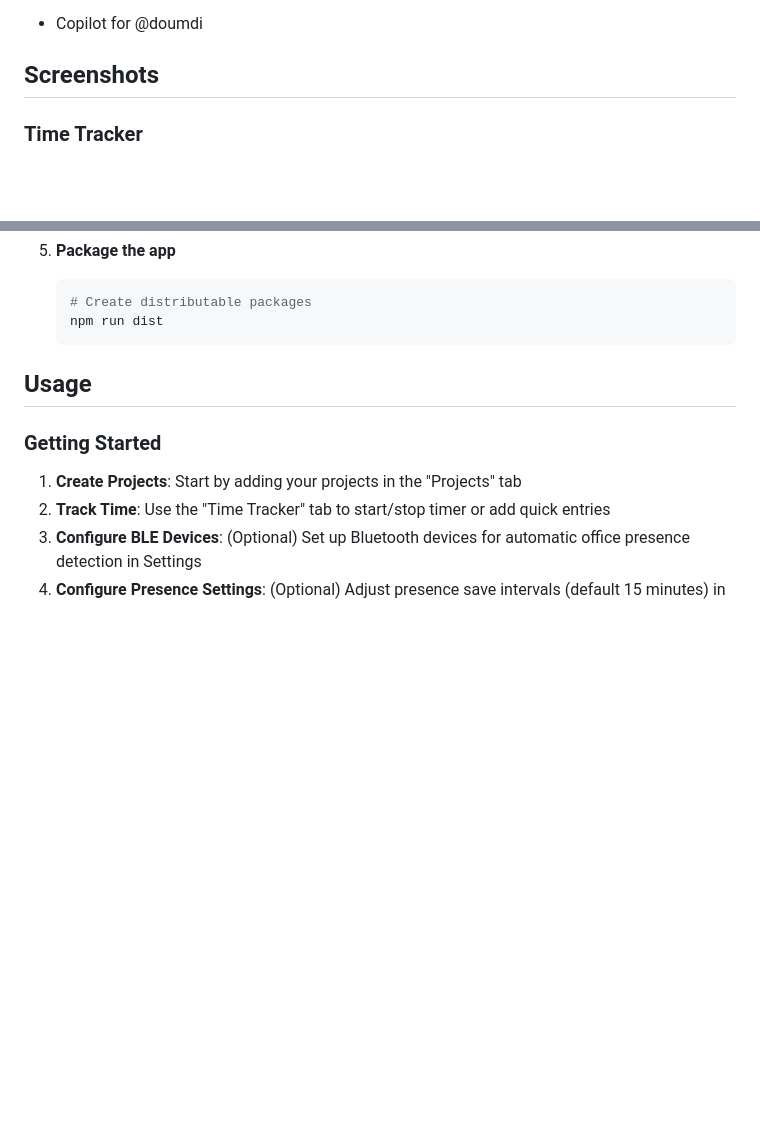
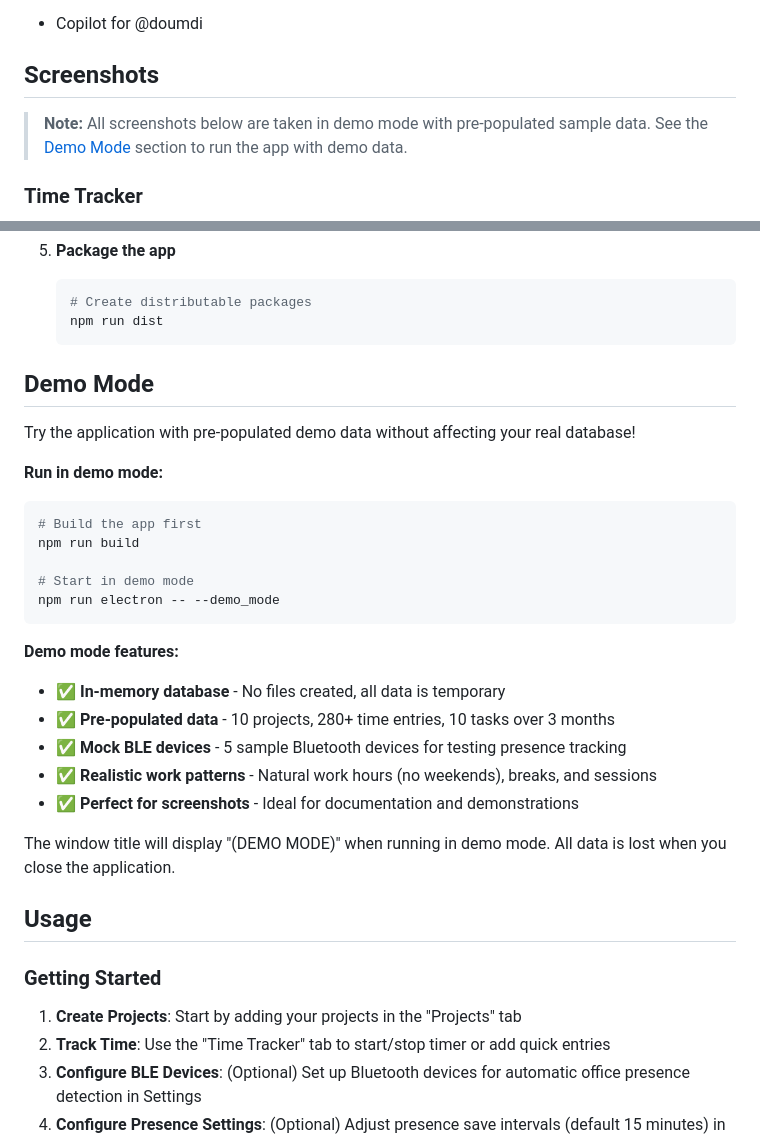
Before and after one commit to doumdi/project-time-tracker, a Markdown page: README.md, 2 parts joined by grey strips. GitHub-like rendering; blank space fills up the shorter version.

Commit message:
Add demo mode documentation and screenshots guide
Co-authored-by: doumdi <711286+doumdi@users.noreply.github.com>

````diff
--- a/README.md
+++ b/README.md
@@ -9,6 +9,8 @@ Author(s) :
 - Copilot for @doumdi
 
 ## Screenshots
+
+> **Note:** All screenshots below are taken in demo mode with pre-populated sample data. See the [Demo Mode](#demo-mode) section to run the app with demo data.
 
 ### Time Tracker
 ![Time Tracker Interface](docs/images/screenshot-time-tracker.png)
@@ -109,6 +111,28 @@ Author(s) :
    # Create distributable packages
    npm run dist
    ```
+
+## Demo Mode
+
+Try the application with pre-populated demo data without affecting your real database!
+
+**Run in demo mode:**
+```bash
+# Build the app first
+npm run build
+
+# Start in demo mode
+npm run electron -- --demo_mode
+```
+
+**Demo mode features:**
+- ✅ **In-memory database** - No files created, all data is temporary
+- ✅ **Pre-populated data** - 10 projects, 280+ time entries, 10 tasks over 3 months
+- ✅ **Mock BLE devices** - 5 sample Bluetooth devices for testing presence tracking
+- ✅ **Realistic work patterns** - Natural work hours (no weekends), breaks, and sessions
+- ✅ **Perfect for screenshots** - Ideal for documentation and demonstrations
+
+The window title will display "(DEMO MODE)" when running in demo mode. All data is lost when you close the application.
 
 ## Usage
 
````
Also changed, not shown: docs/DEMO_MODE_SCREENSHOTS.md (added, +100 -0 lines).
